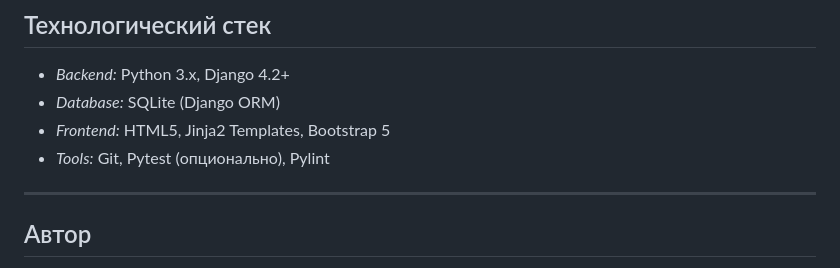
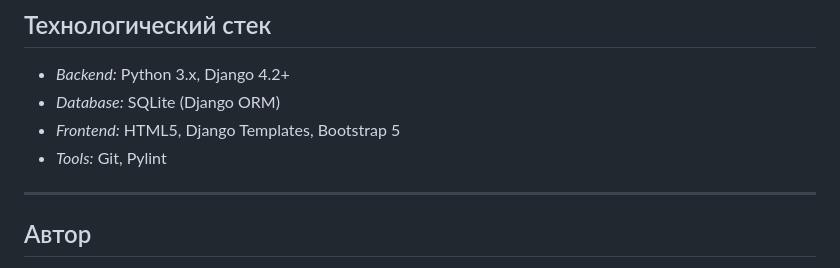
Before and after one commit to goliaf0solo/django_p_trainer, a Markdown page: README.md, the part around the change. GitHub-like rendering.

Commit message:
docs: fix tech stack - use Django Templates instead of Jinja2

```diff
--- a/README.md
+++ b/README.md
@@ -98,8 +98,8 @@ python seed.py
 ## Технологический стек
 *   *Backend:* Python 3.x, Django 4.2+
 *   *Database:* SQLite (Django ORM)
-*   *Frontend:* HTML5, Jinja2 Templates, Bootstrap 5
-*   *Tools:* Git, Pytest (опционально), Pylint
+*   *Frontend:* HTML5, Django Templates, Bootstrap 5
+*   *Tools:* Git, Pylint
 
 ---
 
```
